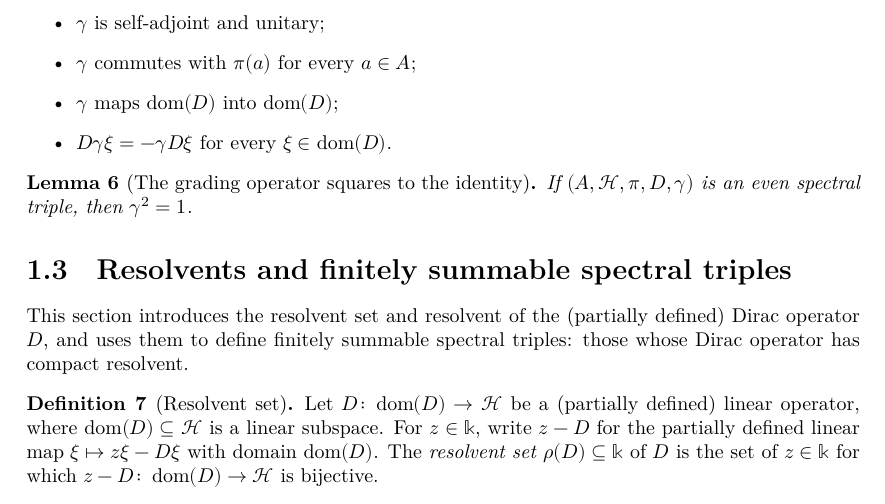
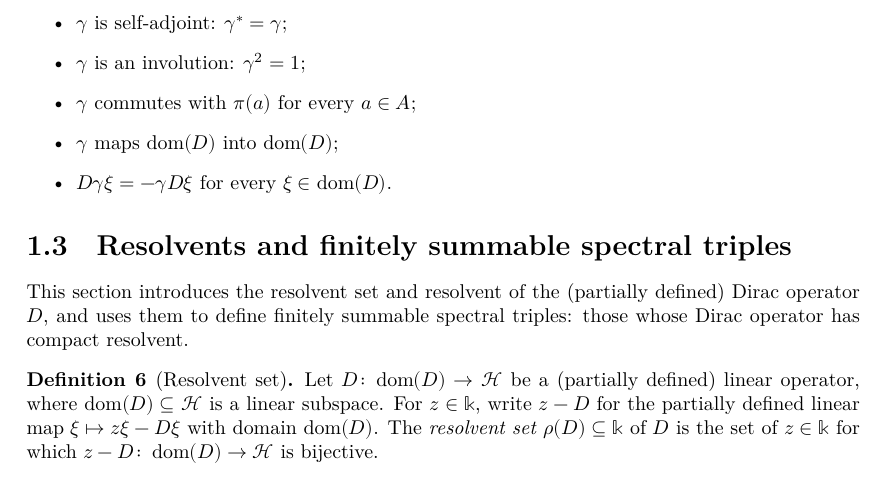
Before and after one commit to JonBannon/SpectralTriples, a LaTeX document (blueprint/src/print.tex, which reads blueprint/src/content.tex): part of page 3 of 4, cut at the place of the change. Compiled offline with XeLaTeX.

```diff
--- a/blueprint/src/content.tex
+++ b/blueprint/src/content.tex
@@ -74,20 +74,13 @@
   spectral triple $(A, \Hil, \pi, D)$ together with a bounded operator
   $\gamma \in \mathcal{B}(\Hil)$ (the \emph{grading operator}) such that:
   \begin{itemize}
-    \item $\gamma$ is self-adjoint and unitary;
+    \item $\gamma$ is self-adjoint: $\gamma^* = \gamma$;
+    \item $\gamma$ is an involution: $\gamma^2 = 1$;
     \item $\gamma$ commutes with $\pi(a)$ for every $a \in A$;
     \item $\gamma$ maps $\dom{D}$ into $\dom{D}$;
     \item $D \gamma \xi = -\gamma D \xi$ for every $\xi \in \dom{D}$.
   \end{itemize}
 \end{definition}
-
-\begin{lemma}[The grading operator squares to the identity]
-  \label{lem:grading-sq}
-  \lean{IsEvenSpectralTriple.grading_sq}
-  \leanok
-  \uses{def:even-spectral-triple}
-  If $(A, \Hil, \pi, D, \gamma)$ is an even spectral triple, then $\gamma^2 = 1$.
-\end{lemma}
 
 \section{Resolvents and finitely summable spectral triples}
 \label{sec:resolvents}
```
Also changed, not shown: 2 other files.
